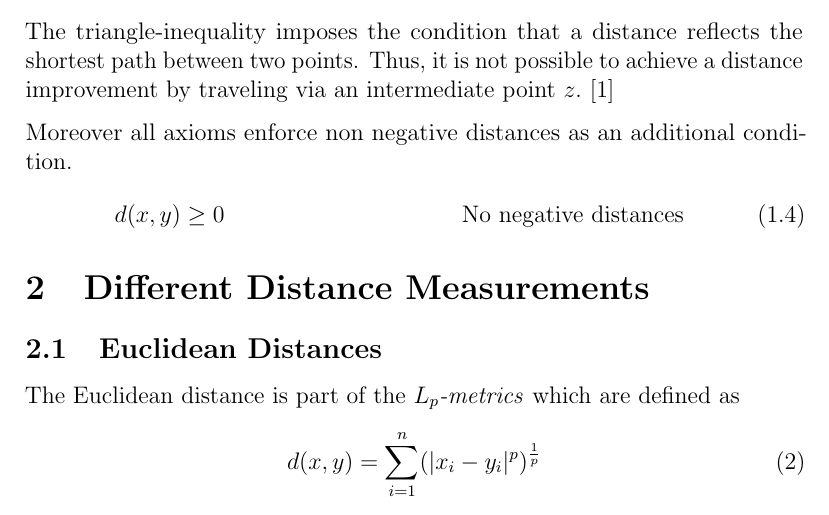
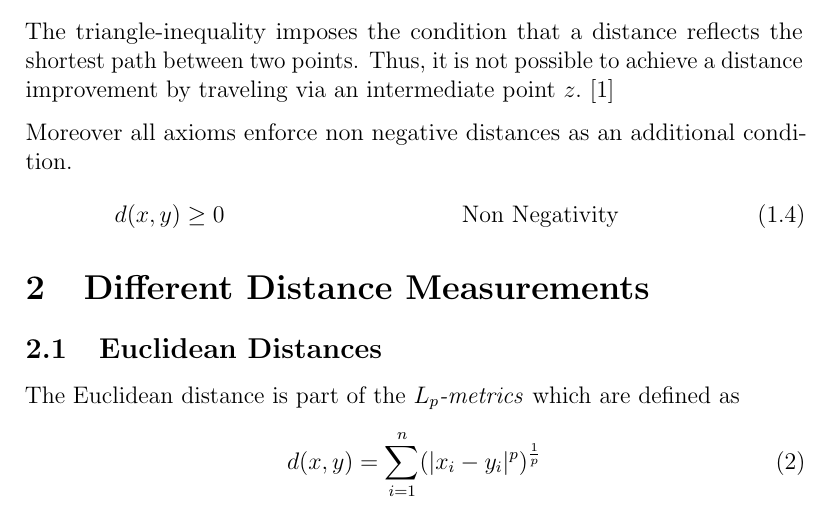
Before and after one commit to elpelt/datascience1_group42, a LaTeX paper (report/template.tex, which reads report/modules/distances/definition.tex): part of page 5 of 13, cut so that both start at the same text. Compiled offline with pdfLaTeX.

Commit message:
non negativity sound cooler

```diff
--- a/report/modules/distances/definition.tex
+++ b/report/modules/distances/definition.tex
@@ -9,6 +9,6 @@ A distance measure is a function $d(x, y)$ that calculates a real value between
     The triangle-inequality imposes the condition that a distance reflects the shortest path between two points. Thus, it is not possible to achieve a distance improvement by traveling via an intermediate point $z$. \cite{MMDS} \endgraf
     Moreover all axioms enforce non negative distances as an additional condition.
 }
-        d(x, y) &\geq 0 &&\text{No negative distances} \label{metricnonnegative}
+        d(x, y) &\geq 0 &&\text{Non Negativity} \label{metricnonnegative}
     \end{align}
 \end{subequations}
```
